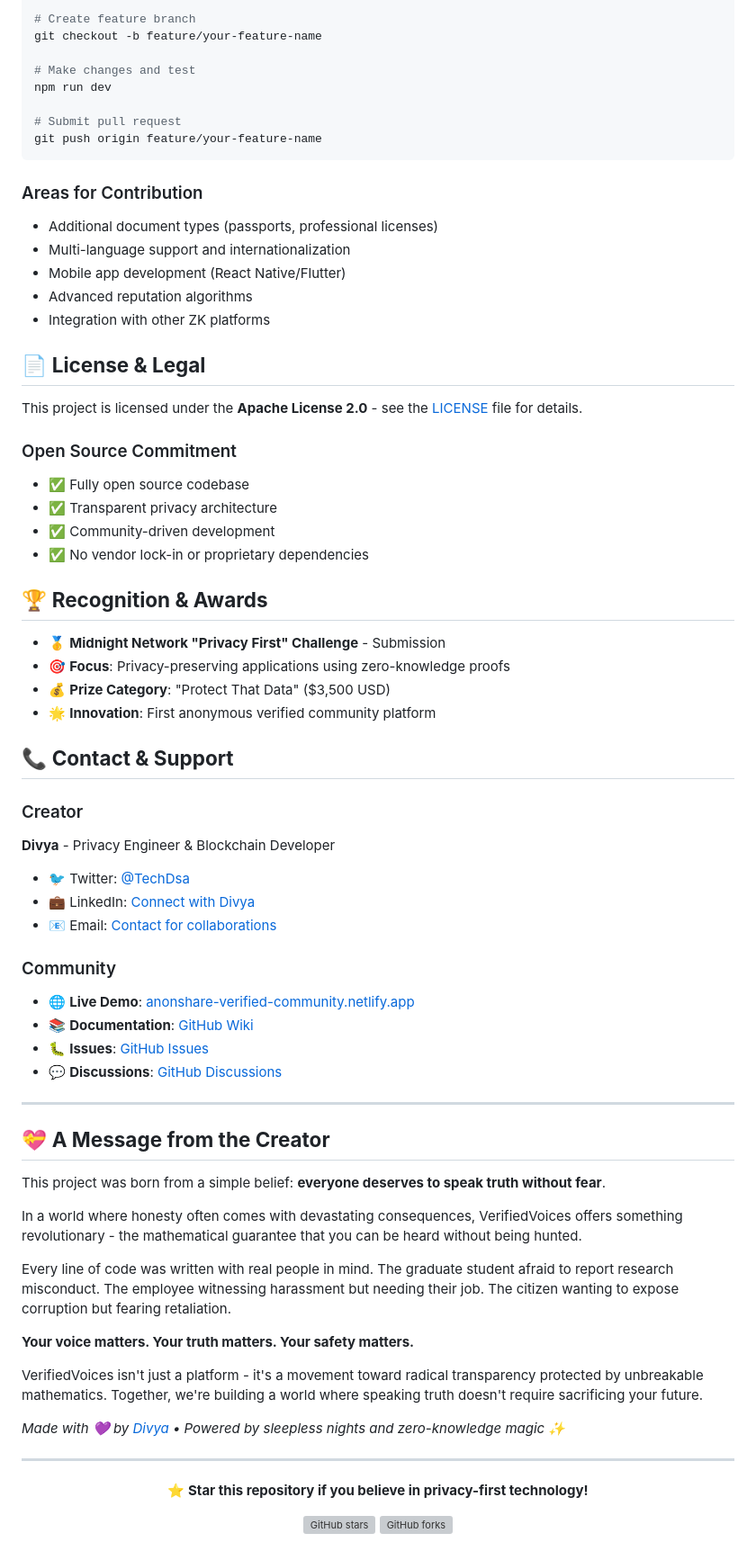
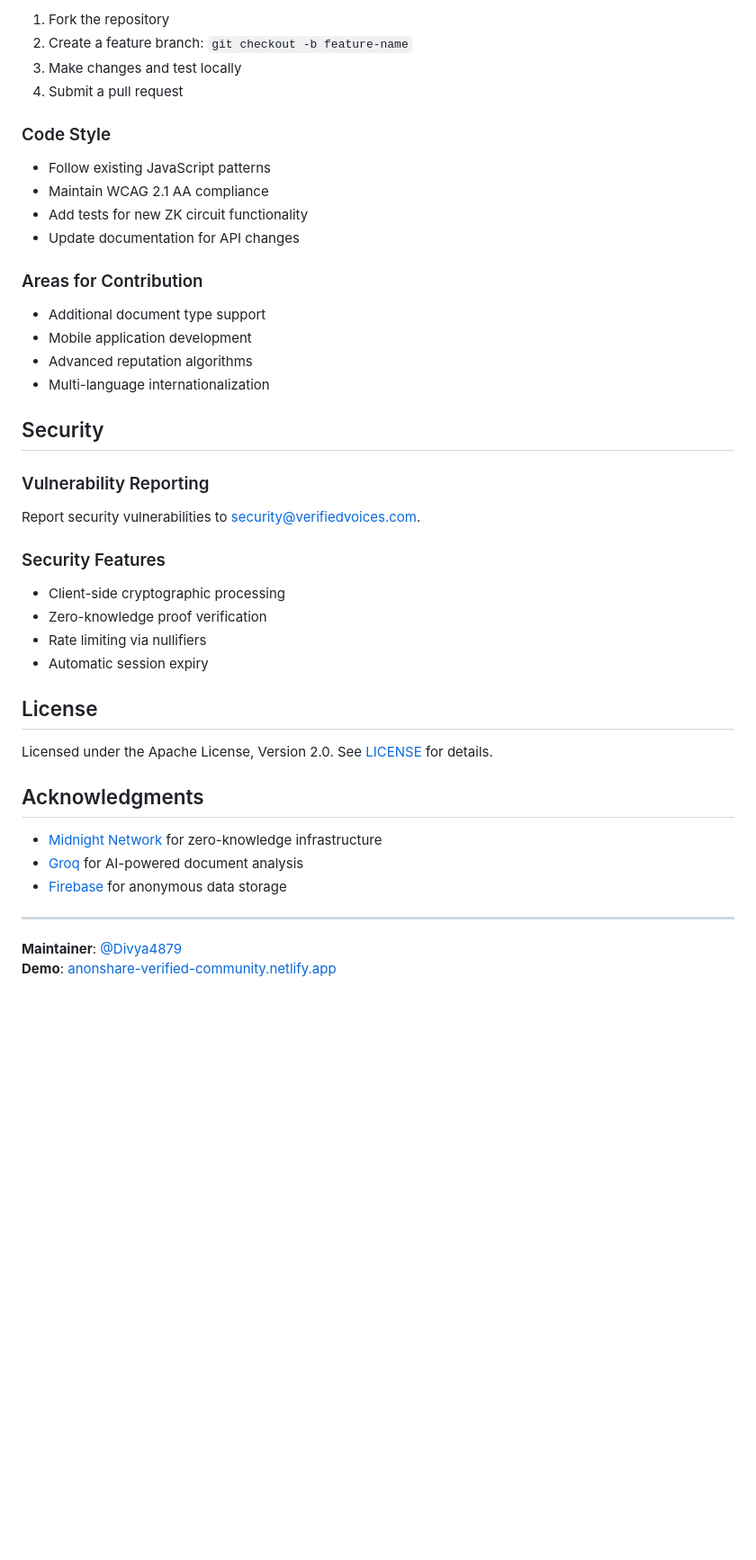
Before and after one commit to Divya4879/AnonShare-Anonymous-Verified-Community, a Markdown page: README.md, the part around one of its changes. Shown at 90% size. GitHub-like rendering; blank space fills up the shorter version; grey boxes are pictures that could not be loaded.

Commit message:
Professionalized content

````diff
--- a/README.md
+++ b/README.md
@@ -200,75 +164,47 @@ git clone https://github.com/yourusername/AnonShare-Anonymous-Verified-Community
 
-# Create feature branch
-git checkout -b feature/your-feature-name
+1. Fork the repository
+2. Create a feature branch: `git checkout -b feature-name`
+3. Make changes and test locally
+4. Submit a pull request
 
-# Make changes and test
-npm run dev
+### Code Style
 
-# Submit pull request
-git push origin feature/your-feature-name
-```
+- Follow existing JavaScript patterns
+- Maintain WCAG 2.1 AA compliance
+- Add tests for new ZK circuit functionality
+- Update documentation for API changes
 
 ### Areas for Contribution
-- Additional document types (passports, professional licenses)
-- Multi-language support and internationalization
-- Mobile app development (React Native/Flutter)
+
+- Additional document type support
+- Mobile application development
 - Advanced reputation algorithms
-- Integration with other ZK platforms
+- Multi-language internationalization
 
-## 📄 **License & Legal**
+## Security
 
-This project is licensed under the **Apache License 2.0** - see the [LICENSE](LICENSE) file for details.
+### Vulnerability Reporting
 
-### Open Source Commitment
-- ✅ Fully open source codebase
-- ✅ Transparent privacy architecture
-- ✅ Community-driven development
-- ✅ No vendor lock-in or proprietary dependencies
+Report security vulnerabilities to [security@verifiedvoices.com](mailto:security@verifiedvoices.com).
 
-## 🏆 **Recognition & Awards**
+### Security Features
 
-- 🥇 **Midnight Network "Privacy First" Challenge** - Submission
-- 🎯 **Focus**: Privacy-preserving applications using zero-knowledge proofs
-- 💰 **Prize Category**: "Protect That Data" ($3,500 USD)
-- 🌟 **Innovation**: First anonymous verified community platform
+- Client-side cryptographic processing
+- Zero-knowledge proof verification
+- Rate limiting via nullifiers
+- Automatic session expiry
 
-## 📞 **Contact & Support**
+## License
 
-### Creator
-**Divya** - Privacy Engineer & Blockchain Developer
-- 🐦 Twitter: [@TechDsa](https://x.com/TechDsa)
-- 💼 LinkedIn: [Connect with Divya](https://linkedin.com/in/divya-tech)
-- 📧 Email: [Contact for collaborations](mailto:your-email@example.com)
+Licensed under the Apache License, Version 2.0. See [LICENSE](LICENSE) for details.
 
-### Community
-- 🌐 **Live Demo**: [anonshare-verified-community.netlify.app](https://anonshare-verified-community.netlify.app)
-- 📚 **Documentation**: [GitHub Wiki](https://github.com/Divya4879/AnonShare-Anonymous-Verified-Community/wiki)
-- 🐛 **Issues**: [GitHub Issues](https://github.com/Divya4879/AnonShare-Anonymous-Verified-Community/issues)
-- 💬 **Discussions**: [GitHub Discussions](https://github.com/Divya4879/AnonShare-Anonymous-Verified-Community/discussions)
+## Acknowledgments
+
+- [Midnight Network](https://midnight.network) for zero-knowledge infrastructure
+- [Groq](https://groq.com) for AI-powered document analysis
+- [Firebase](https://firebase.google.com) for anonymous data storage
 
 ---
 
-## 💝 **A Message from the Creator**
-
-This project was born from a simple belief: **everyone deserves to speak truth without fear**.
-
-In a world where honesty often comes with devastating consequences, VerifiedVoices offers something revolutionary - the mathematical guarantee that you can be heard without being hunted.
-
-Every line of code was written with real people in mind. The graduate student afraid to report research misconduct. The employee witnessing harassment but needing their job. The citizen wanting to expose corruption but fearing retaliation.
-
-**Your voice matters. Your truth matters. Your safety matters.**
-
-VerifiedVoices isn't just a platform - it's a movement toward radical transparency protected by unbreakable mathematics. Together, we're building a world where speaking truth doesn't require sacrificing your future.
-
-*Made with 💜 by [Divya](https://x.com/TechDsa) • Powered by sleepless nights and zero-knowledge magic ✨*
-
----
-
-<div align="center">
-
-**⭐ Star this repository if you believe in privacy-first technology!**
-
-[![GitHub stars](https://img.shields.io/github/stars/Divya4879/AnonShare-Anonymous-Verified-Community?style=social)](https://github.com/Divya4879/AnonShare-Anonymous-Verified-Community/stargazers)
-[![GitHub forks](https://img.shields.io/github/forks/Divya4879/AnonShare-Anonymous-Verified-Community?style=social)](https://github.com/Divya4879/AnonShare-Anonymous-Verified-Community/network/members)
-
-</div>
+**Maintainer**: [@Divya4879](https://github.com/Divya4879)
+**Demo**: [anonshare-verified-community.netlify.app](https://anonshare-verified-community.netlify.app)
````
Also changed, not shown: other parts of README.md (+124 -160 lines).
